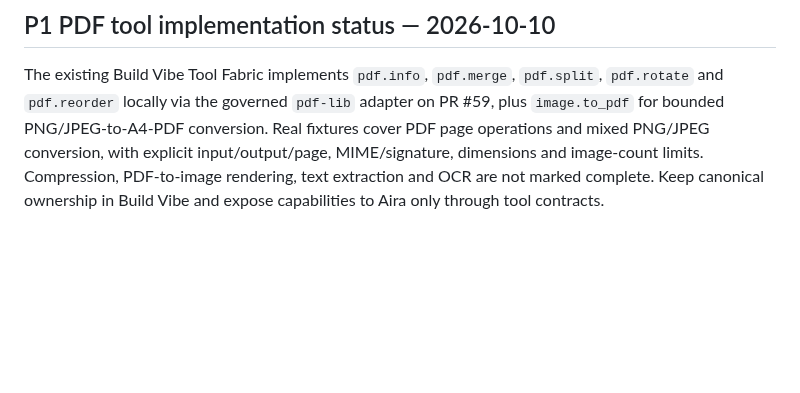
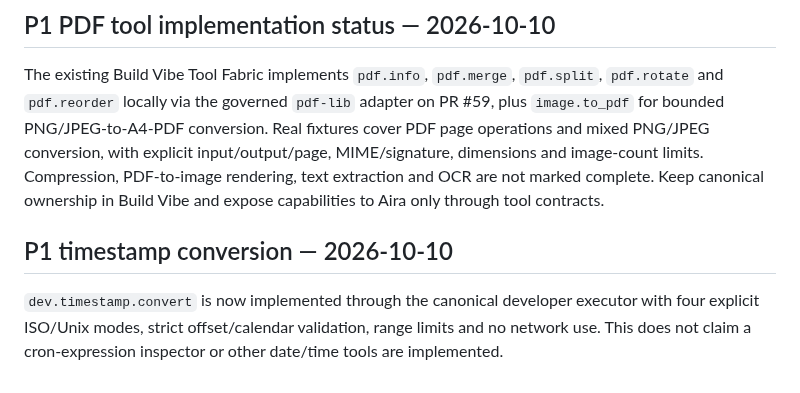
Before and after one commit to MuhammadAsimdeveloper/CodingVibes, a Markdown page: docs/INDUSTRY_TOOL_ARSENAL.md, the part around the change. GitHub-like rendering; blank space fills up the shorter version.

Commit message:
docs: record timestamp converter implementation

```diff
--- a/docs/INDUSTRY_TOOL_ARSENAL.md
+++ b/docs/INDUSTRY_TOOL_ARSENAL.md
@@ -318,3 +318,7 @@ The canonical Tool Fabric now implements `data.json.csv` through `src/tool-fabri
 ## P1 PDF tool implementation status — 2026-10-10
 
 The existing Build Vibe Tool Fabric implements `pdf.info`, `pdf.merge`, `pdf.split`, `pdf.rotate` and `pdf.reorder` locally via the governed `pdf-lib` adapter on PR #59, plus `image.to_pdf` for bounded PNG/JPEG-to-A4-PDF conversion. Real fixtures cover PDF page operations and mixed PNG/JPEG conversion, with explicit input/output/page, MIME/signature, dimensions and image-count limits. Compression, PDF-to-image rendering, text extraction and OCR are not marked complete. Keep canonical ownership in Build Vibe and expose capabilities to Aira only through tool contracts.
+
+## P1 timestamp conversion — 2026-10-10
+
+`dev.timestamp.convert` is now implemented through the canonical developer executor with four explicit ISO/Unix modes, strict offset/calendar validation, range limits and no network use. This does not claim a cron-expression inspector or other date/time tools are implemented.
```
